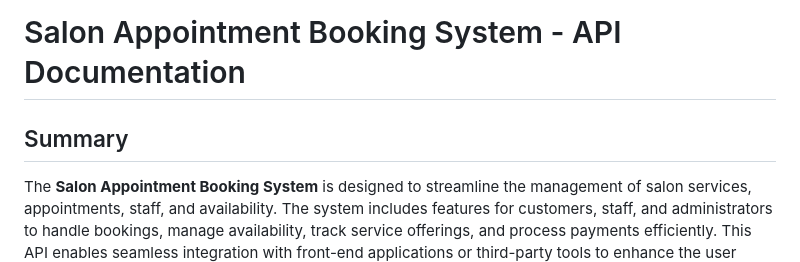
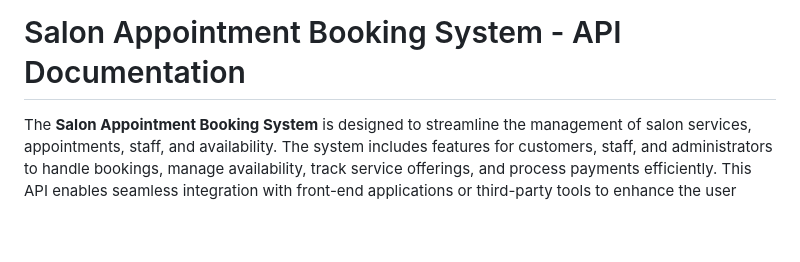
Before and after one commit to vinayarva/Salon-Booking-Appointment-System, a Markdown page: Readme.md, the part around the change. GitHub-like rendering; blank space fills up the shorter version.

```diff
--- a/Readme.md
+++ b/Readme.md
@@ -1,6 +1,5 @@
 # Salon Appointment Booking System - API Documentation
 
-## Summary
 The **Salon Appointment Booking System** is designed to streamline the management of salon services, appointments, staff, and availability. The system includes features for customers, staff, and administrators to handle bookings, manage availability, track service offerings, and process payments efficiently. This API enables seamless integration with front-end applications or third-party tools to enhance the user experience for salon operations.
 
 ### Key Features:
```
